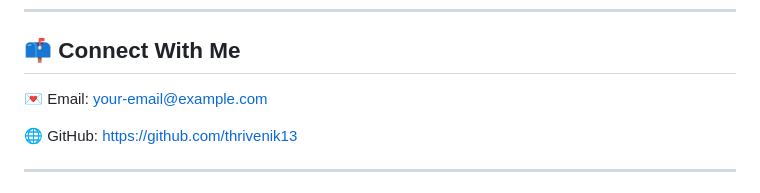
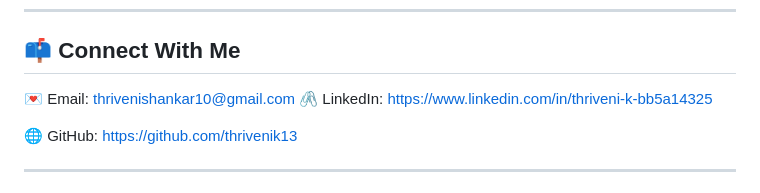
Before and after one commit to thrivenik13/thriveni-portfolio, a Markdown page: README.md, the part around the change. GitHub-like rendering.

Commit message:
Update contact email in README.md

```diff
--- a/README.md
+++ b/README.md
@@ -74,7 +74,8 @@
 
 ## 📫 Connect With Me
 
-💌 Email: your-email@example.com
+💌 Email: thrivenishankar10@gmail.com
+🖇️ LinkedIn:   https://www.linkedin.com/in/thriveni-k-bb5a14325
 
 🌐 GitHub: https://github.com/thrivenik13
 
```
